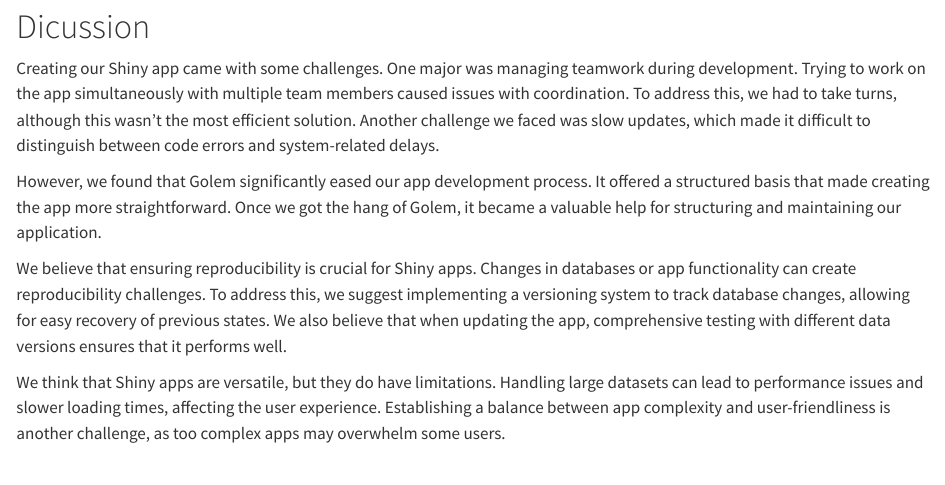
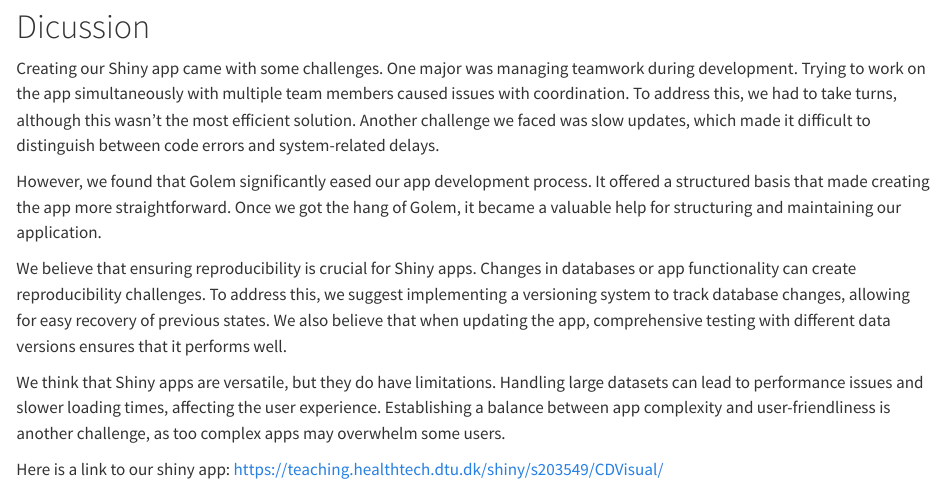
Before and after one commit to rforbiodatascience23/group_26_shiny, a Quarto document (assignment9.qmd): the page in a window 1100 px wide, from 80 px down. Rendered offline with R 4.5, knitr and Pandoc in place of Quarto, with nearby package versions.

Commit message:
I put the APPlink in assigment9quarto

```diff
--- a/assignment9.qmd
+++ b/assignment9.qmd
@@ -15,3 +15,6 @@
 We believe that ensuring reproducibility is crucial for Shiny apps. Changes in databases or app functionality can create reproducibility challenges. To address this, we suggest implementing a versioning system to track database changes, allowing for easy recovery of previous states. We also believe that when updating the app, comprehensive testing with different data versions ensures that it performs well.
 
 We think that Shiny apps are versatile, but they do have limitations. Handling large datasets can lead to performance issues and slower loading times, affecting the user experience. Establishing a balance between app complexity and user-friendliness is another challenge, as too complex apps may overwhelm some users.
+
+Here is a link to our shiny app:
+https://teaching.healthtech.dtu.dk/shiny/s203549/CDVisual/
```
